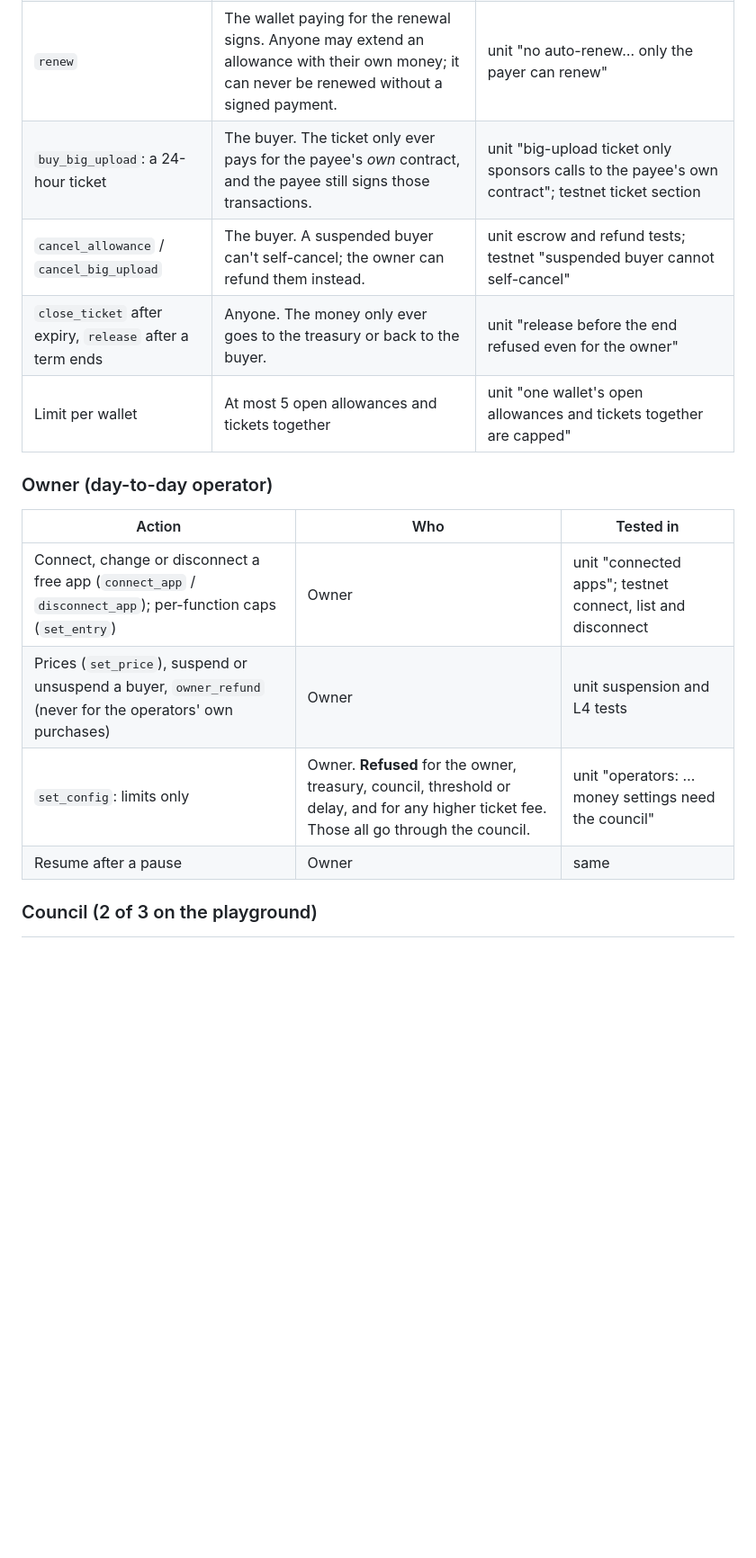
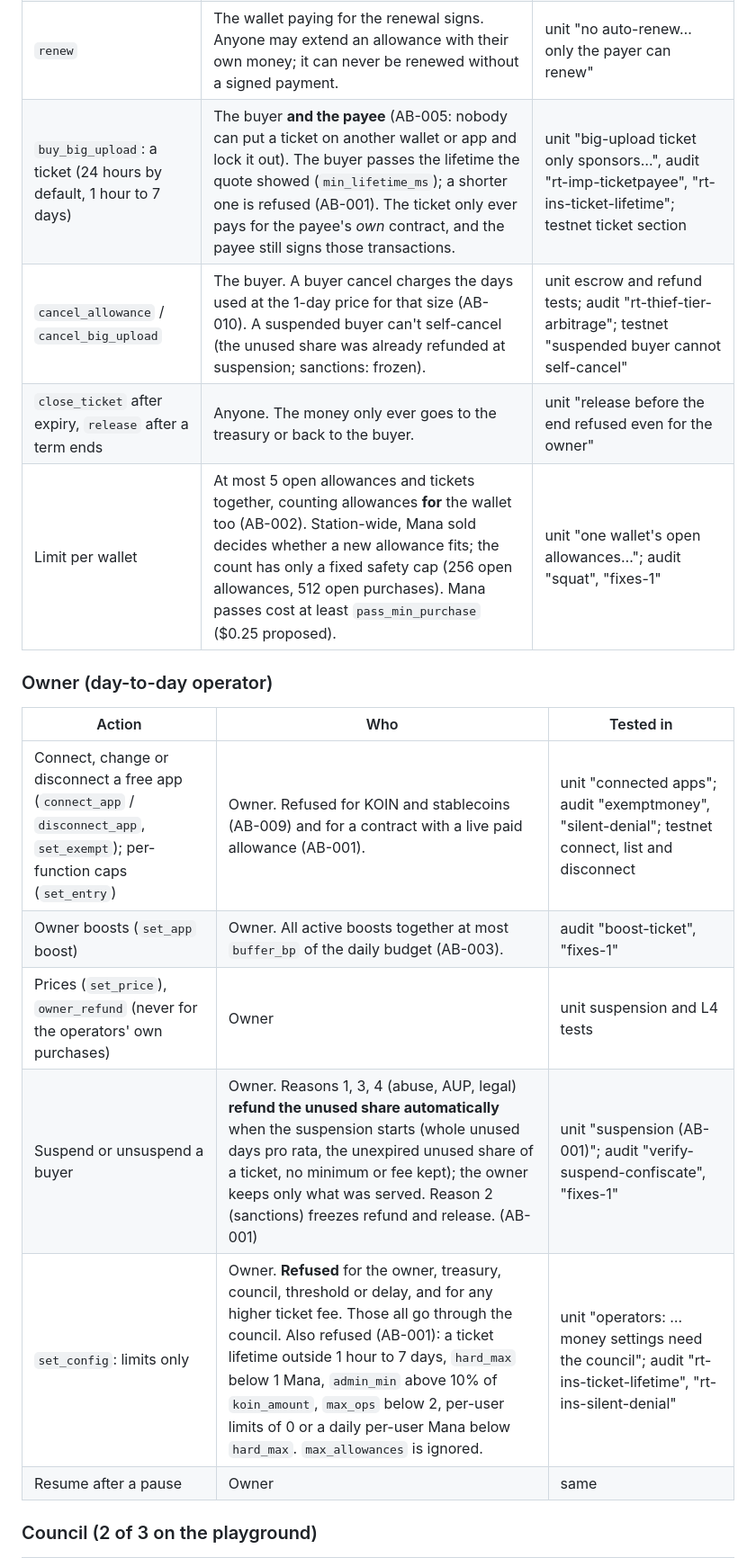
Before and after one commit to bawcejawn/mana-station, a Markdown page: docs/LAUNCH.md, the part around one of its changes. Shown at 90% size. Drawn GitHub-style; blank space fills up the shorter version.

```diff
--- a/docs/LAUNCH.md
+++ b/docs/LAUNCH.md
@@ -25,18 +32,20 @@ Status on 2026-10-20 (branch `fix/squat-freeze-stall`, PR #1):
 | `buy_allowance` kind 1: an **app plan** | The buyer **and the app itself** (so nobody can claim someone else's app) | unit "#3 target squat"; testnet "buy_allowance without the target app's signature refused" |
 | `buy_allowance` kind 2: a **Mana pass** for a wallet | The buyer **and the pass wallet itself** | unit "wallet Mana pass … only the wallet itself can approve"; testnet "wallet Mana pass without the wallet's own signature refused" |
 | `renew` | The wallet paying for the renewal signs. Anyone may extend an allowance with their own money; it can never be renewed without a signed payment. | unit "no auto-renew… only the payer can renew" |
-| `buy_big_upload`: a 24-hour ticket | The buyer. The ticket only ever pays for the payee's *own* contract, and the payee still signs those transactions. | unit "big-upload ticket only sponsors calls to the payee's own contract"; testnet ticket section |
-| `cancel_allowance` / `cancel_big_upload` | The buyer. A suspended buyer can't self-cancel; the owner can refund them instead. | unit escrow and refund tests; testnet "suspended buyer cannot self-cancel" |
+| `buy_big_upload`: a ticket (24 hours by default, 1 hour to 7 days) | The buyer **and the payee** (AB-005: nobody can put a ticket on another wallet or app and lock it out). The buyer passes the lifetime the quote showed (`min_lifetime_ms`); a shorter one is refused (AB-001). The ticket only ever pays for the payee's *own* contract, and the payee still signs those transactions. | unit "big-upload ticket only sponsors…", audit "rt-imp-ticketpayee", "rt-ins-ticket-lifetime"; testnet ticket section |
+| `cancel_allowance` / `cancel_big_upload` | The buyer. A buyer cancel charges the days used at the 1-day price for that size (AB-010). A suspended buyer can't self-cancel (the unused share was already refunded at suspension; sanctions: frozen). | unit escrow and refund tests; audit "rt-thief-tier-arbitrage"; testnet "suspended buyer cannot self-cancel" |
 | `close_ticket` after expiry, `release` after a term ends | Anyone. The money only ever goes to the treasury or back to the buyer. | unit "release before the end refused even for the owner" |
-| Limit per wallet | At most 5 open allowances and tickets together | unit "one wallet's open allowances and tickets together are capped" |
+| Limit per wallet | At most 5 open allowances and tickets together, counting allowances **for** the wallet too (AB-002). Station-wide, Mana sold decides whether a new allowance fits; the count has only a fixed safety cap (256 open allowances, 512 open purchases). Mana passes cost at least `pass_min_purchase` ($0.25 proposed). | unit "one wallet's open allowances…"; audit "squat", "fixes-1" |
 
 ### Owner (day-to-day operator)
 
 | Action | Who | Tested in |
 |---|---|---|
-| Connect, change or disconnect a free app (`connect_app` / `disconnect_app`); per-function caps (`set_entry`) | Owner | unit "connected apps"; testnet connect, list and disconnect |
-| Prices (`set_price`), suspend or unsuspend a buyer, `owner_refund` (never for the operators' own purchases) | Owner | unit suspension and L4 tests |
-| `set_config`: limits only | Owner. **Refused** for the owner, treasury, council, threshold or delay, and for any higher ticket fee. Those all go through the council. | unit "operators: … money settings need the council" |
+| Connect, change or disconnect a free app (`connect_app` / `disconnect_app`, `set_exempt`); per-function caps (`set_entry`) | Owner. Refused for KOIN and stablecoins (AB-009) and for a contract with a live paid allowance (AB-001). | unit "connected apps"; audit "exemptmoney", "silent-denial"; testnet connect, list and disconnect |
+| Owner boosts (`set_app` boost) | Owner. All active boosts together at most `buffer_bp` of the daily budget (AB-003). | audit "boost-ticket", "fixes-1" |
+| Prices (`set_price`), `owner_refund` (never for the operators' own purchases) | Owner | unit suspension and L4 tests |
+| Suspend or unsuspend a buyer | Owner. Reasons 1, 3, 4 (abuse, AUP, legal) **refund the unused share automatically** when the suspension starts (whole unused days pro rata, the unexpired unused share of a ticket, no minimum or fee kept); the owner keeps only what was served. Reason 2 (sanctions) freezes refund and release. (AB-001) | unit "suspension (AB-001)"; audit "verify-suspend-confiscate", "fixes-1" |
+| `set_config`: limits only | Owner. **Refused** for the owner, treasury, council, threshold or delay, and for any higher ticket fee. Those all go through the council. Also refused (AB-001): a ticket lifetime outside 1 hour to 7 days, `hard_max` below 1 Mana, `admin_min` above 10% of `koin_amount`, `max_ops` below 2, per-user limits of 0 or a daily per-user Mana below `hard_max`. `max_allowances` is ignored. | unit "operators: … money settings need the council"; audit "rt-ins-ticket-lifetime", "rt-ins-silent-denial" |
 | Resume after a pause | Owner | same |
 
 ### Council (2 of 3 on the playground)
```
Also changed, not shown: other parts of docs/LAUNCH.md (+17 -5 lines).
